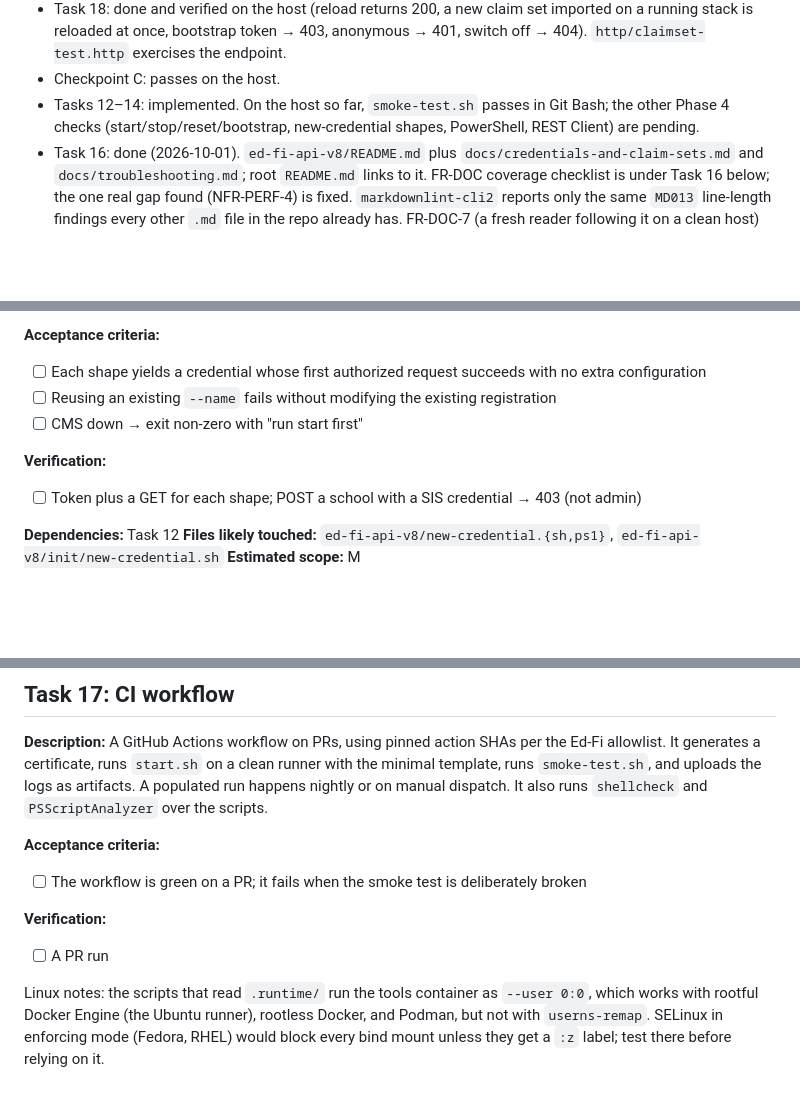
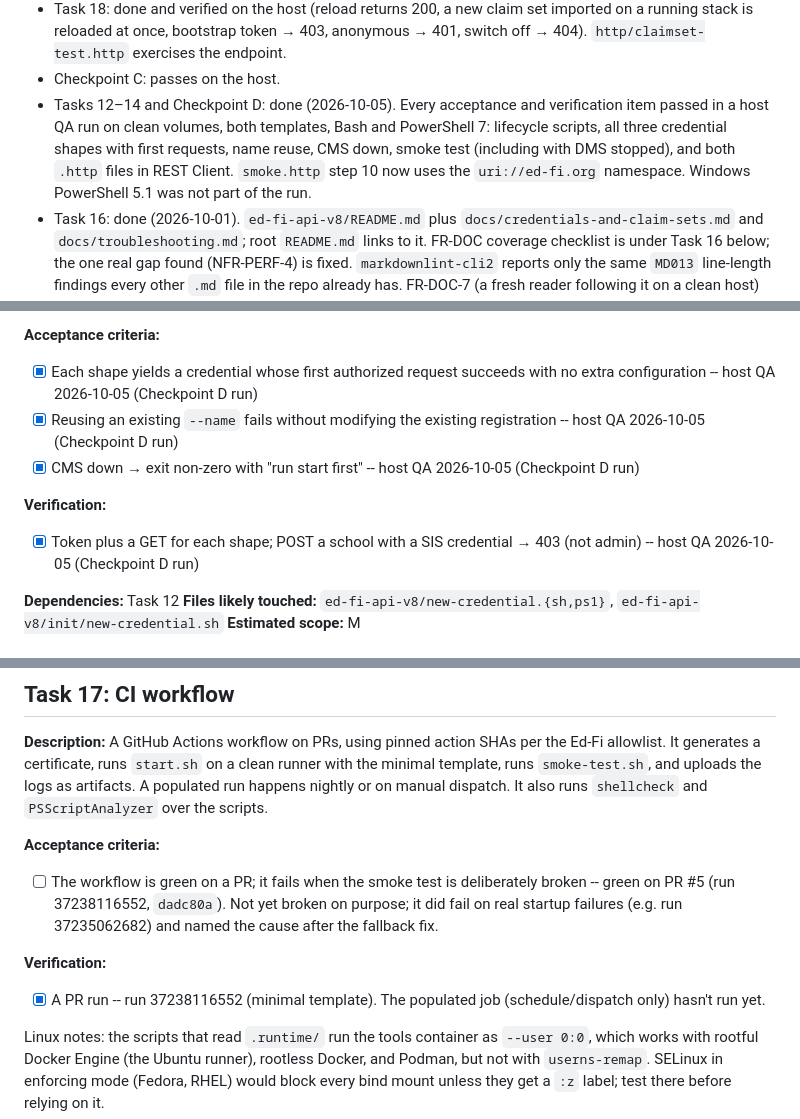
Before and after one commit to Ed-Fi-Exchange-OSS/DMS-pilot-testing-kit, a Markdown page: tasks/todo.md, 3 parts joined by grey strips. Rendered like a GitHub page; blank space fills up the shorter version.

```diff
--- a/tasks/todo.md
+++ b/tasks/todo.md
@@ -30,8 +30,11 @@ The sandbox still has no Docker daemon, so new work is drafted here and verified
   stack is reloaded at once, bootstrap token → 403, anonymous → 401, switch off → 404).
   `http/claimset-test.http` exercises the endpoint.
 - Checkpoint C: passes on the host.
-- Tasks 12–14: implemented. On the host so far, `smoke-test.sh` passes in Git Bash; the other Phase 4
-  checks (start/stop/reset/bootstrap, new-credential shapes, PowerShell, REST Client) are pending.
+- Tasks 12–14 and Checkpoint D: done (2026-10-05). Every acceptance and verification item passed in
+  a host QA run on clean volumes, both templates, Bash and PowerShell 7: lifecycle scripts, all
+  three credential shapes with first requests, name reuse, CMS down, smoke test (including with
+  DMS stopped), and both `.http` files in REST Client. `smoke.http` step 10 now uses the
+  `uri://ed-fi.org` namespace. Windows PowerShell 5.1 was not part of the run.
 - Task 16: done (2026-10-01). `ed-fi-api-v8/README.md` plus `docs/credentials-and-claim-sets.md` and
   `docs/troubleshooting.md`; root `README.md` links to it. FR-DOC coverage checklist is under Task 16
   below; the one real gap found (NFR-PERF-4) is fixed. `markdownlint-cli2` reports only the same
@@ -521,12 +547,12 @@ isn't ready (FR-CRED-1..10). The logic could live in the tool container, as
 `docker compose run --rm tools new-credential`.
 
 **Acceptance criteria:**
-- [ ] Each shape yields a credential whose first authorized request succeeds with no extra configuration
-- [ ] Reusing an existing `--name` fails without modifying the existing registration
-- [ ] CMS down → exit non-zero with "run start first"
+- [x] Each shape yields a credential whose first authorized request succeeds with no extra configuration -- host QA 2026-10-05 (Checkpoint D run)
+- [x] Reusing an existing `--name` fails without modifying the existing registration -- host QA 2026-10-05 (Checkpoint D run)
+- [x] CMS down → exit non-zero with "run start first" -- host QA 2026-10-05 (Checkpoint D run)
 
 **Verification:**
-- [ ] Token plus a GET for each shape; POST a school with a SIS credential → 403 (not admin)
+- [x] Token plus a GET for each shape; POST a school with a SIS credential → 403 (not admin) -- host QA 2026-10-05 (Checkpoint D run)
 
 **Dependencies:** Task 12
 **Files likely touched:** `ed-fi-api-v8/new-credential.{sh,ps1}`, `ed-fi-api-v8/init/new-credential.sh`
@@ -713,10 +739,13 @@ generates a certificate, runs `start.sh` on a clean runner with the minimal temp
 dispatch. It also runs `shellcheck` and `PSScriptAnalyzer` over the scripts.
 
 **Acceptance criteria:**
-- [ ] The workflow is green on a PR; it fails when the smoke test is deliberately broken
+- [ ] The workflow is green on a PR; it fails when the smoke test is deliberately broken -- green
+      on PR #5 (run 37238116552, `dadc80a`). Not yet broken on purpose; it did fail on real
+      startup failures (e.g. run 37235062682) and named the cause after the fallback fix.
 
 **Verification:**
-- [ ] A PR run
+- [x] A PR run -- run 37238116552 (minimal template). The populated job (schedule/dispatch only)
+      hasn't run yet.
 
 Linux notes: the scripts that read `.runtime/` run the tools container as `--user 0:0`, which works
 with rootful Docker Engine (the Ubuntu runner), rootless Docker, and Podman, but not with
```
Also changed, not shown: other parts of tasks/todo.md (+41 -18 lines), tasks/qa.D.md (added, +280 -0 lines).
